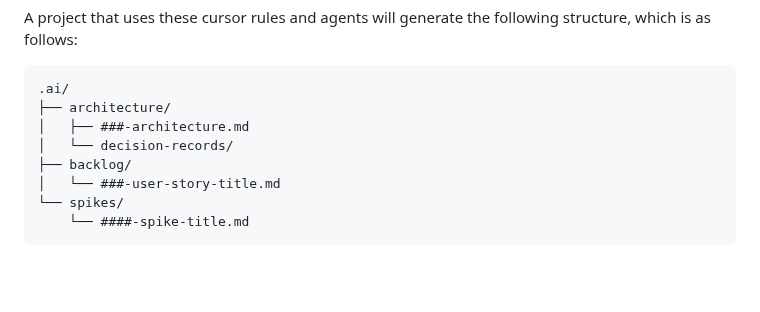
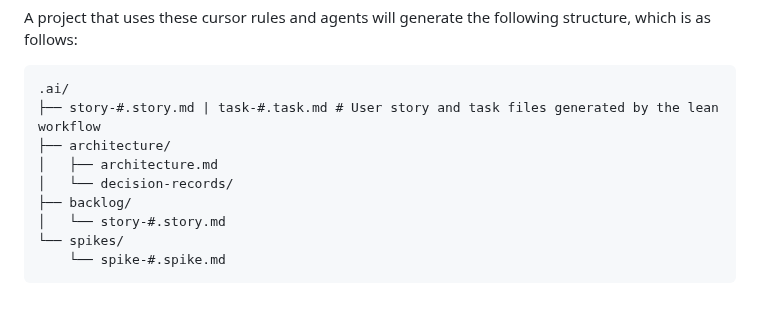
Before and after one commit to usrrname/cursorrules, a Markdown page: README.md, the part around the change. Drawn GitHub-style; blank space fills up the shorter version.

Commit message:
doc: update README

````diff
--- a/README.md
+++ b/README.md
@@ -72,11 +72,12 @@ A project that uses these cursor rules and agents will generate the following st
 
 ```
 .ai/
+├── story-#.story.md | task-#.task.md # User story and task files generated by the lean workflow
 ├── architecture/
-│   ├── ###-architecture.md
+│   ├── architecture.md
 │   └── decision-records/
 ├── backlog/
-│   └── ###-user-story-title.md
+│   └── story-#.story.md
 └── spikes/
-    └── ####-spike-title.md
+    └── spike-#.spike.md
 ```
````
